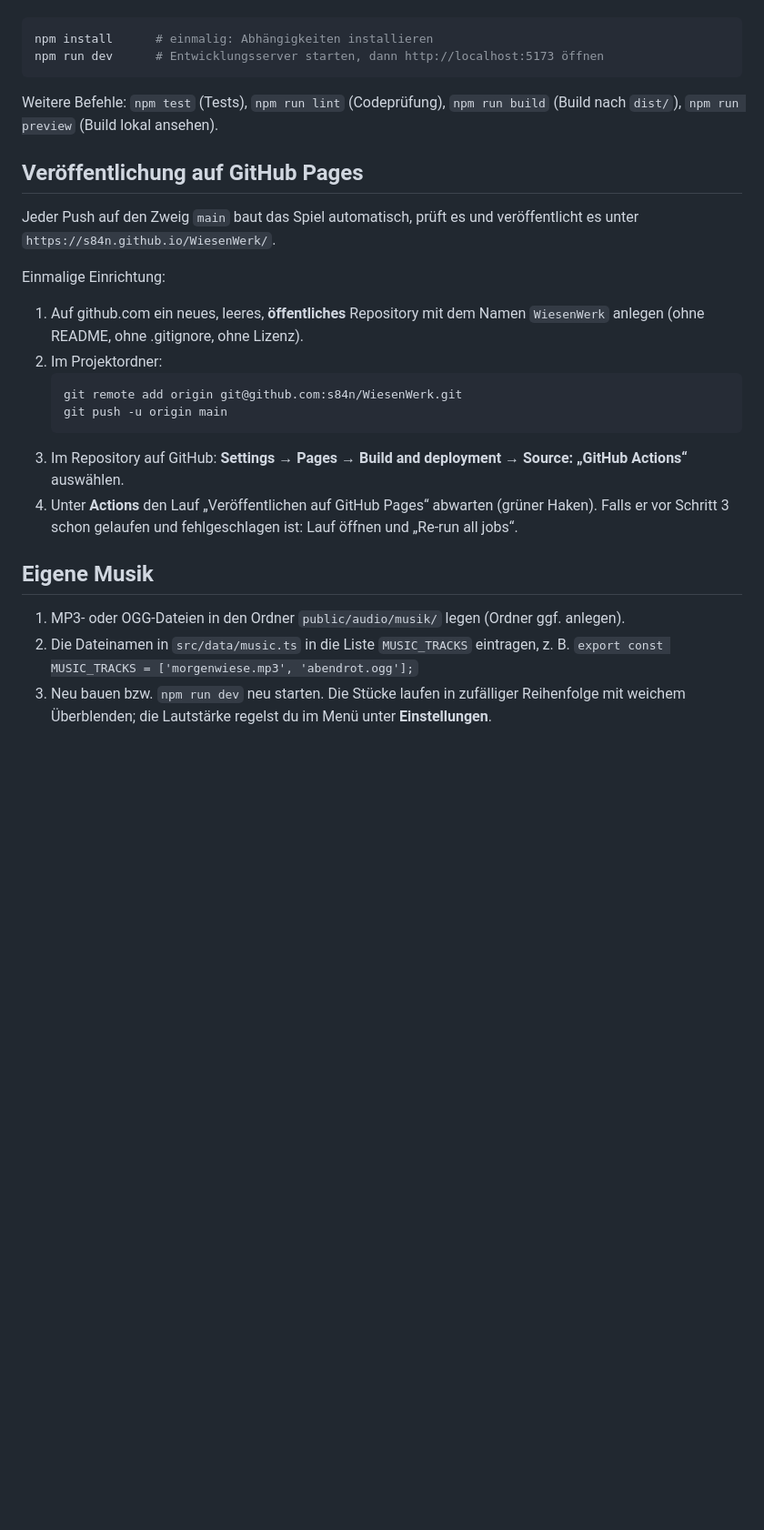
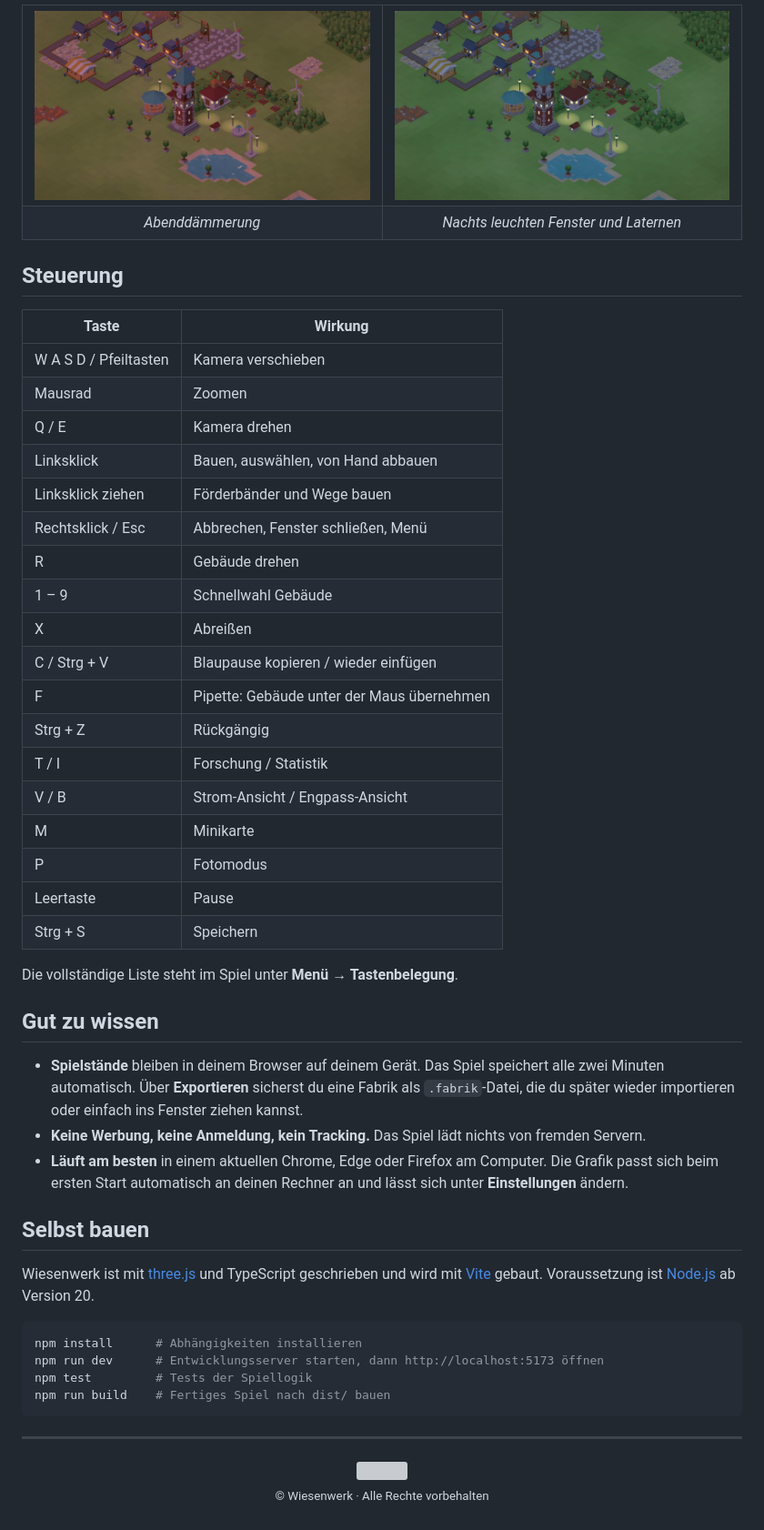
Before and after one commit to s84n/WiesenWerk, a Markdown page: README.md, the part around one of its changes. Shown at 91% size. Rendered like a GitHub page; pictures changed too: docs/bilder/abend.jpg (added), docs/bilder/nacht.jpg (added); blank space fills up the shorter version; grey boxes are pictures that could not be loaded.

Commit message:
README für Besucher: Logo, Spiel-Link, Bilder, Funktionen und Steuerung
Co-Authored-By: Claude Opus 5.5 <noreply@anthropic.com>

````diff
--- a/README.md
+++ b/README.md
@@ -11,35 +59,64 @@ Voraussetzung: [Node.js](https://nodejs.org) ab Version 20.
+<table>
+  <tr>
+    <td width="50%"><img src="docs/bilder/abend.jpg" alt="Die Fabrik in der Abenddämmerung"></td>
+    <td width="50%"><img src="docs/bilder/nacht.jpg" alt="Die Fabrik bei Nacht mit leuchtenden Fenstern und Laternen"></td>
+  </tr>
+  <tr>
+    <td align="center"><em>Abenddämmerung</em></td>
+    <td align="center"><em>Nachts leuchten Fenster und Laternen</em></td>
+  </tr>
+</table>
+
+## Steuerung
+
+| Taste                 | Wirkung                                    |
+| --------------------- | ------------------------------------------ |
+| W A S D / Pfeiltasten | Kamera verschieben                         |
+| Mausrad               | Zoomen                                     |
+| Q / E                 | Kamera drehen                              |
+| Linksklick            | Bauen, auswählen, von Hand abbauen         |
+| Linksklick ziehen     | Förderbänder und Wege bauen                |
+| Rechtsklick / Esc     | Abbrechen, Fenster schließen, Menü         |
+| R                     | Gebäude drehen                             |
+| 1 – 9                 | Schnellwahl Gebäude                        |
+| X                     | Abreißen                                   |
+| C / Strg + V          | Blaupause kopieren / wieder einfügen       |
+| F                     | Pipette: Gebäude unter der Maus übernehmen |
+| Strg + Z              | Rückgängig                                 |
+| T / I                 | Forschung / Statistik                      |
+| V / B                 | Strom-Ansicht / Engpass-Ansicht            |
+| M                     | Minikarte                                  |
+| P                     | Fotomodus                                  |
+| Leertaste             | Pause                                      |
+| Strg + S              | Speichern                                  |
+
+Die vollständige Liste steht im Spiel unter **Menü → Tastenbelegung**.
+
+## Gut zu wissen
+
+- **Spielstände** bleiben in deinem Browser auf deinem Gerät. Das Spiel speichert alle zwei
+  Minuten automatisch. Über **Exportieren** sicherst du eine Fabrik als `.fabrik`-Datei, die du
+  später wieder importieren oder einfach ins Fenster ziehen kannst.
+- **Keine Werbung, keine Anmeldung, kein Tracking.** Das Spiel lädt nichts von fremden Servern.
+- **Läuft am besten** in einem aktuellen Chrome, Edge oder Firefox am Computer. Die Grafik passt
+  sich beim ersten Start automatisch an deinen Rechner an und lässt sich unter **Einstellungen**
+  ändern.
+
+## Selbst bauen
+
+Wiesenwerk ist mit [three.js](https://threejs.org) und TypeScript geschrieben und wird mit
+[Vite](https://vitejs.dev) gebaut. Voraussetzung ist [Node.js](https://nodejs.org) ab Version 20.
 
 ```bash
-npm install      # einmalig: Abhängigkeiten installieren
+npm install      # Abhängigkeiten installieren
 npm run dev      # Entwicklungsserver starten, dann http://localhost:5173 öffnen
+npm test         # Tests der Spiellogik
+npm run build    # Fertiges Spiel nach dist/ bauen
 ```
 
-Weitere Befehle: `npm test` (Tests), `npm run lint` (Codeprüfung), `npm run build` (Build nach
-`dist/`), `npm run preview` (Build lokal ansehen).
+---
 
-## Veröffentlichung auf GitHub Pages
-
-Jeder Push auf den Zweig `main` baut das Spiel automatisch, prüft es und veröffentlicht es unter
-`https://s84n.github.io/WiesenWerk/`.
-
-Einmalige Einrichtung:
-
-1. Auf github.com ein neues, leeres, **öffentliches** Repository mit dem Namen `WiesenWerk` anlegen
-   (ohne README, ohne .gitignore, ohne Lizenz).
-2. Im Projektordner:
-   ```bash
-   git remote add origin git@github.com:s84n/WiesenWerk.git
-   git push -u origin main
-   ```
-3. Im Repository auf GitHub: **Settings → Pages → Build and deployment → Source:
-   „GitHub Actions“** auswählen.
-4. Unter **Actions** den Lauf „Veröffentlichen auf GitHub Pages“ abwarten (grüner Haken). Falls
-   er vor Schritt 3 schon gelaufen und fehlgeschlagen ist: Lauf öffnen und „Re-run all jobs“.
-
-## Eigene Musik
-
-1. MP3- oder OGG-Dateien in den Ordner `public/audio/musik/` legen (Ordner ggf. anlegen).
-2. Die Dateinamen in `src/data/music.ts` in die Liste `MUSIC_TRACKS` eintragen, z. B.
-   `export const MUSIC_TRACKS = ['morgenwiese.mp3', 'abendrot.ogg'];`
-3. Neu bauen bzw. `npm run dev` neu starten. Die Stücke laufen in zufälliger Reihenfolge mit
-   weichem Überblenden; die Lautstärke regelst du im Menü unter **Einstellungen**.
+<p align="center">
+  <img src="public/favicon.svg" alt="" width="40"><br>
+  <sub>© Wiesenwerk · Alle Rechte vorbehalten</sub>
+</p>
````
Also changed, not shown: other parts of README.md (+54 -6 lines), CLAUDE.md (+2 -1 lines), docs/bilder/fabrik.jpg (added), docs/bilder/turm.jpg (added), docs/bilder/ui.jpg (added).
